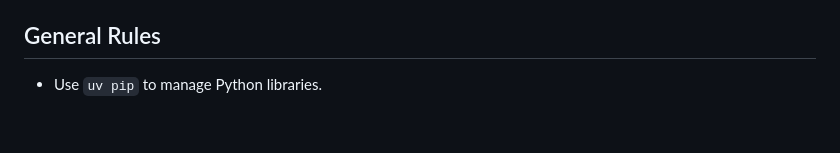
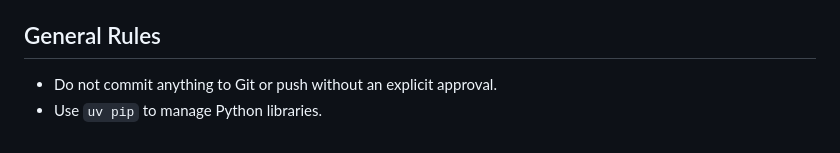
Before and after one commit to romanvm/python-web-pdb, a Markdown page: .claude/CLAUDE.md, the part around the change. GitHub-like rendering.

```diff
--- a/.claude/CLAUDE.md
+++ b/.claude/CLAUDE.md
@@ -131,4 +131,5 @@ time. The WebConsole spawns a daemon thread to run the web server. Thread safety
 
 ## General Rules
 
+- Do not commit anything to Git or push without an explicit approval.
 - Use `uv pip` to manage Python libraries.
```
